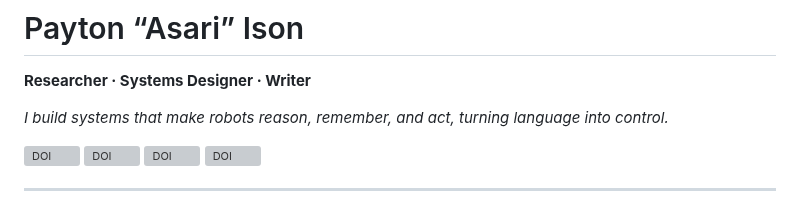
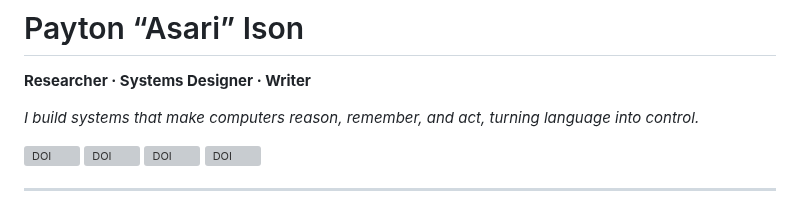
Before and after one commit to paytonison/paytonison, a Markdown page: README.md, the part around the change. GitHub-like rendering; grey boxes are pictures that could not be loaded.

Commit message:
Update description from robots to computers

```diff
--- a/README.md
+++ b/README.md
@@ -2,7 +2,7 @@
 
 **Researcher · Systems Designer · Writer**
 
-_I build systems that make robots reason, remember, and act, turning language into control._
+_I build systems that make computers reason, remember, and act, turning language into control._
 
 [![DOI](https://zenodo.org/badge/DOI/10.5281/zenodo.17254818.svg)](https://doi.org/10.5281/zenodo.17254818)  [![DOI](https://zenodo.org/badge/DOI/10.5281/zenodo.17138445.svg)](https://doi.org/10.5281/zenodo.17138445)  [![DOI](https://zenodo.org/badge/DOI/10.5281/zenodo.17157330.svg)](https://doi.org/10.5281/zenodo.17157330)  [![DOI](https://zenodo.org/badge/DOI/10.5281/zenodo.17346405.svg)](https://doi.org/10.5281/zenodo.17346405)
 
```
